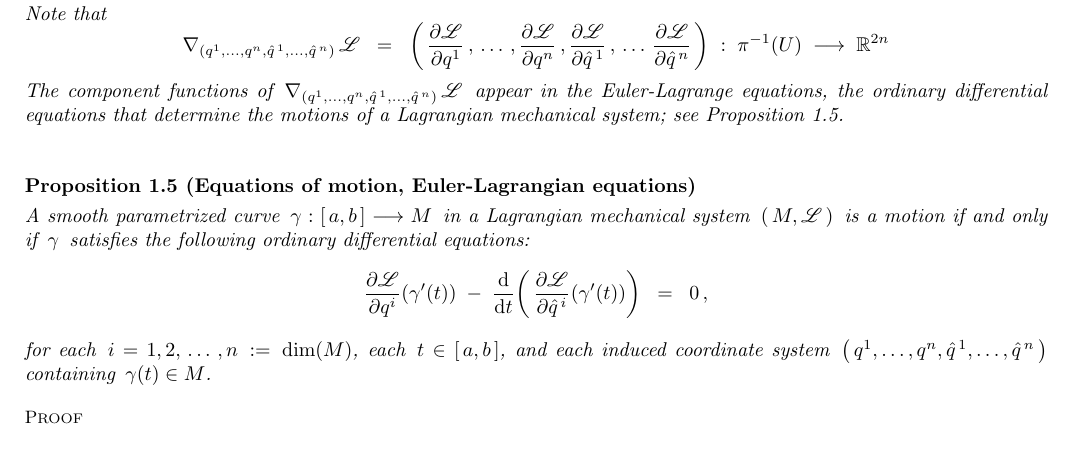
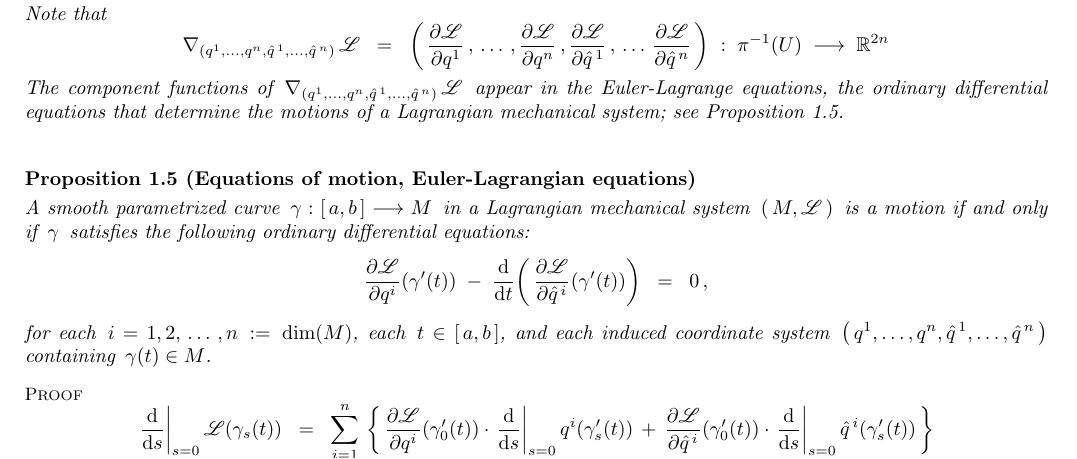
Before and after one commit to paradisepilot/mathematics, a LaTeX document (study-notes/mathematical-physics/classical-mechanics/classical-mechanics-studyNotes.tex, which reads study-notes/mathematical-physics/classical-mechanics/z-Lagrangian-mechanics.tex): part of page 1 of 2, cut so that both start at the same text. Compiled offline with pdfLaTeX.

Commit message:
updated: z-Lagrangian-mechanics.tex

```diff
--- a/study-notes/mathematical-physics/classical-mechanics/z-Lagrangian-mechanics.tex
+++ b/study-notes/mathematical-physics/classical-mechanics/z-Lagrangian-mechanics.tex
@@ -136,7 +136,19 @@ each induced coordinate system \,$\left(\,q^{1},\ldots,q^{n},\hat{q}^{\,1},\ldot
 containing \,$\gamma(t) \in M$.
 \end{proposition}
 \proof
-
+\begin{equation*}
+\left.\dfrac{\d}{\d s}\right\vert_{s=0} \mathscr{L}\!\left(\gamma_{s}(t)\right)
+\;\; = \;\;
+	\overset{n}{\underset{i=1}{\sum}}\,\left\{\,
+		\dfrac{\partial\mathscr{L}}{\partial q^{i}}\!\left(\gamma^{\prime}_{0}(t)\right)
+		\cdot
+		\left.\dfrac{\d}{\d s}\right\vert_{s=0} q^{i}(\gamma^{\prime}_{s}(t))
+		\, + \,
+		\dfrac{\partial\mathscr{L}}{\partial\hat{q}^{\,i}}\!\left(\gamma^{\prime}_{0}(t)\right)
+		\cdot
+		\left.\dfrac{\d}{\d s}\right\vert_{s=0} \hat{q}^{\,i}(\gamma^{\prime}_{s}(t))
+		\,\right\}
+\end{equation*}
 \qed
 
           %%%%% ~~~~~~~~~~~~~~~~~~~~ %%%%%
```
